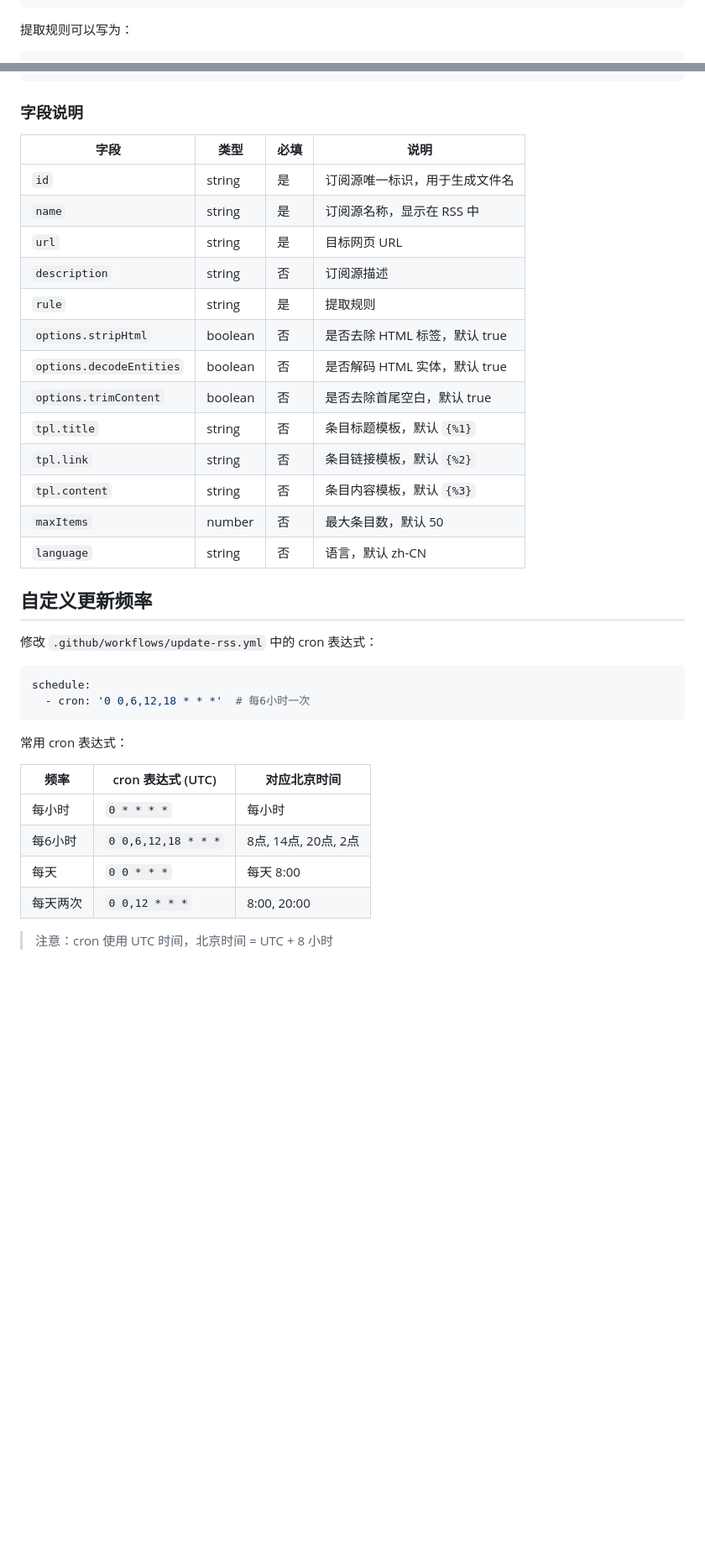
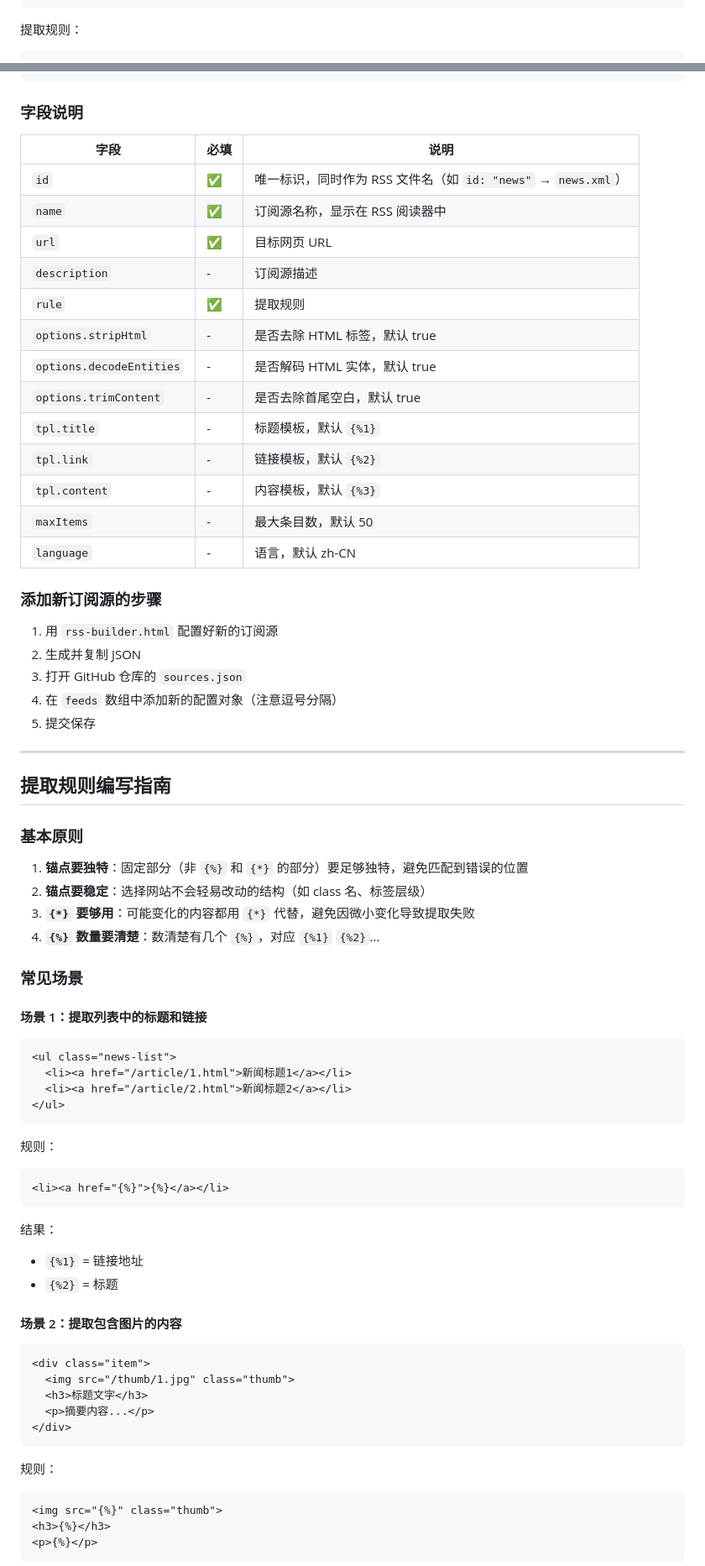
Before and after one commit to hanyee2023/rss-builder, a Markdown page: README.md, 2 parts joined by grey strips. Shown at 84% size. Rendered like a GitHub page; blank space fills up the shorter version.

````diff
--- a/README.md
+++ b/README.md
@@ -96,6 +123,5 @@ https://你的用户名.github.io/仓库名/feeds/feed-id.xml
 </div>
 ```
 
-提取规则可以写为：
-
+提取规则：
 ```
@@ -148,38 +211,75 @@ https://你的用户名.github.io/仓库名/feeds/feed-id.xml
 
 ### 字段说明
 
-| 字段 | 类型 | 必填 | 说明 |
-|------|------|------|------|
-| `id` | string | 是 | 订阅源唯一标识，用于生成文件名 |
-| `name` | string | 是 | 订阅源名称，显示在 RSS 中 |
-| `url` | string | 是 | 目标网页 URL |
-| `description` | string | 否 | 订阅源描述 |
-| `rule` | string | 是 | 提取规则 |
-| `options.stripHtml` | boolean | 否 | 是否去除 HTML 标签，默认 true |
-| `options.decodeEntities` | boolean | 否 | 是否解码 HTML 实体，默认 true |
-| `options.trimContent` | boolean | 否 | 是否去除首尾空白，默认 true |
-| `tpl.title` | string | 否 | 条目标题模板，默认 `{%1}` |
-| `tpl.link` | string | 否 | 条目链接模板，默认 `{%2}` |
-| `tpl.content` | string | 否 | 条目内容模板，默认 `{%3}` |
-| `maxItems` | number | 否 | 最大条目数，默认 50 |
-| `language` | string | 否 | 语言，默认 zh-CN |
+| 字段 | 必填 | 说明 |
+|------|------|------|
+| `id` | ✅ | 唯一标识，同时作为 RSS 文件名（如 `id: "news"` → `news.xml`） |
+| `name` | ✅ | 订阅源名称，显示在 RSS 阅读器中 |
+| `url` | ✅ | 目标网页 URL |
+| `description` | - | 订阅源描述 |
+| `rule` | ✅ | 提取规则 |
+| `options.stripHtml` | - | 是否去除 HTML 标签，默认 true |
+| `options.decodeEntities` | - | 是否解码 HTML 实体，默认 true |
+| `options.trimContent` | - | 是否去除首尾空白，默认 true |
+| `tpl.title` | - | 标题模板，默认 `{%1}` |
+| `tpl.link` | - | 链接模板，默认 `{%2}` |
+| `tpl.content` | - | 内容模板，默认 `{%3}` |
+| `maxItems` | - | 最大条目数，默认 50 |
+| `language` | - | 语言，默认 zh-CN |
 
-## 自定义更新频率
+### 添加新订阅源的步骤
 
-修改 `.github/workflows/update-rss.yml` 中的 cron 表达式：
+1. 用 `rss-builder.html` 配置好新的订阅源
+2. 生成并复制 JSON
+3. 打开 GitHub 仓库的 `sources.json`
+4. 在 `feeds` 数组中添加新的配置对象（注意逗号分隔）
+5. 提交保存
 
-```yaml
-schedule:
-  - cron: '0 0,6,12,18 * * *'  # 每6小时一次
+---
+
+## 提取规则编写指南
+
+### 基本原则
+
+1. **锚点要独特**：固定部分（非 `{%}` 和 `{*}` 的部分）要足够独特，避免匹配到错误的位置
+2. **锚点要稳定**：选择网站不会轻易改动的结构（如 class 名、标签层级）
+3. **`{*}` 要够用**：可能变化的内容都用 `{*}` 代替，避免因微小变化导致提取失败
+4. **`{%}` 数量要清楚**：数清楚有几个 `{%}`，对应 `{%1}` `{%2}`...
+
+### 常见场景
+
+#### 场景 1：提取列表中的标题和链接
+
+```html
+<ul class="news-list">
+  <li><a href="/article/1.html">新闻标题1</a></li>
+  <li><a href="/article/2.html">新闻标题2</a></li>
+</ul>
 ```
 
-常用 cron 表达式：
+规则：
+```
+<li><a href="{%}">{%}</a></li>
+```
 
-| 频率 | cron 表达式 (UTC) | 对应北京时间 |
-|------|-------------------|-------------|
-| 每小时 | `0 * * * *` | 每小时 |
-| 每6小时 | `0 0,6,12,18 * * *` | 8点, 14点, 20点, 2点 |
-| 每天 | `0 0 * * *` | 每天 8:00 |
-| 每天两次 | `0 0,12 * * *` | 8:00, 20:00 |
+结果：
+- `{%1}` = 链接地址
+- `{%2}` = 标题
 
-> 注意：cron 使用 UTC 时间，北京时间 = UTC + 8 小时
+#### 场景 2：提取包含图片的内容
+
+```html
+<div class="item">
+  <img src="/thumb/1.jpg" class="thumb">
+  <h3>标题文字</h3>
+  <p>摘要内容...</p>
+</div>
+```
+
+规则：
+```
+<img src="{%}" class="thumb">
+<h3>{%}</h3>
+<p>{%}</p>
+```
+
````
Also changed, not shown: other parts of README.md (+222 -108 lines).
